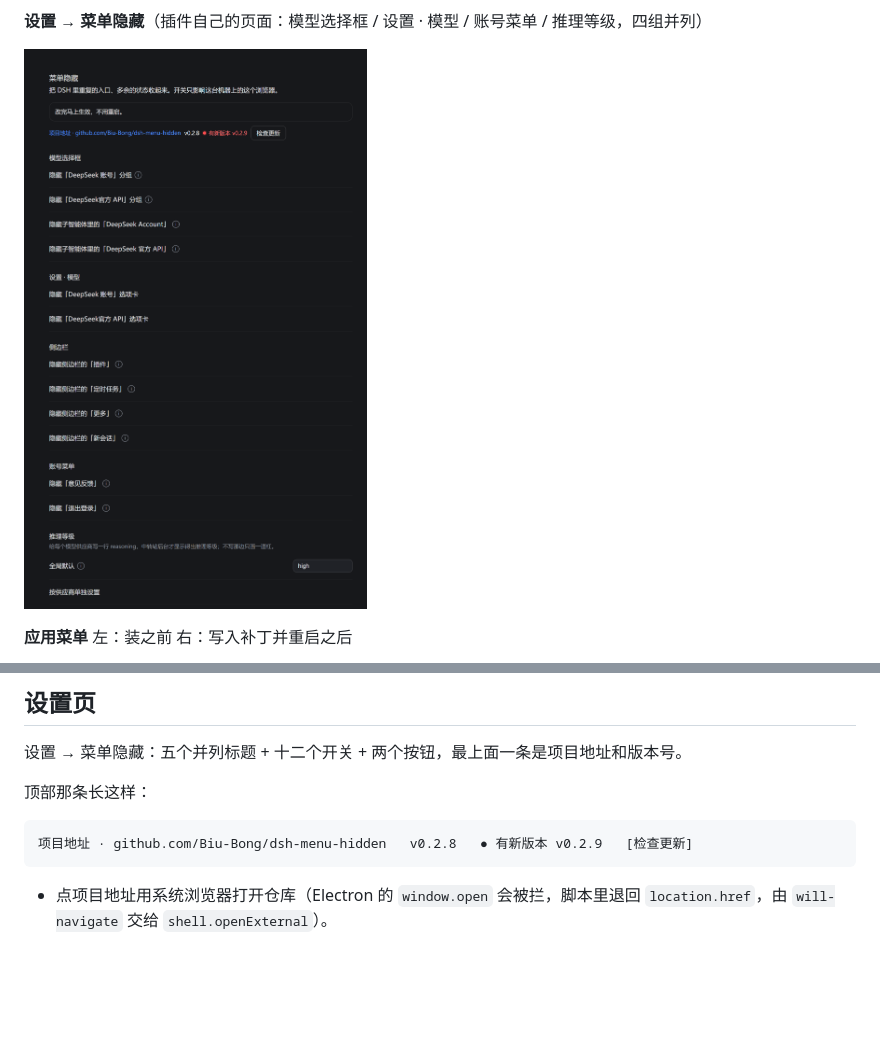
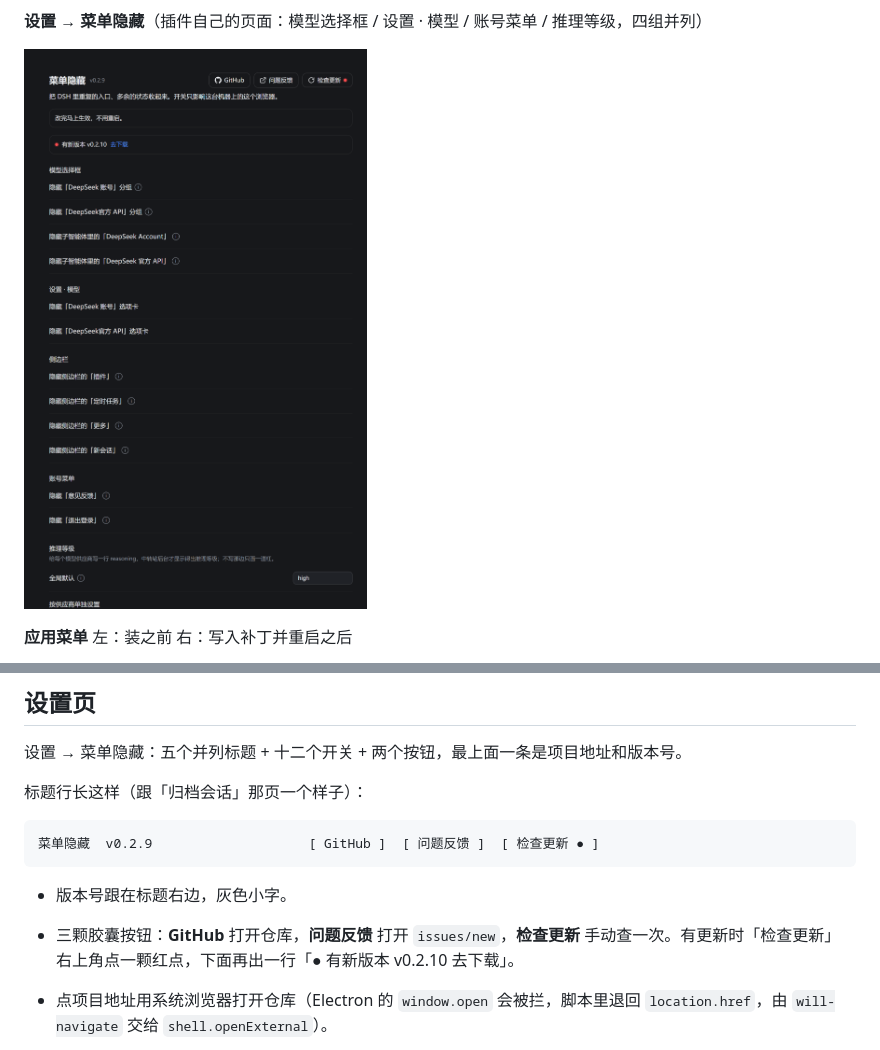
Before and after one commit to Biu-Bong/dsh-menu-hidden, a Markdown page: README.md, 2 parts joined by grey strips. Rendered like a GitHub page; pictures changed too: docs/settings-plugin.png; blank space fills up the shorter version.

Commit message:
0.2.9: 设置页头部改成标题 + 版本 + GitHub / 问题反馈 / 检查更新 三颗胶囊

````diff
--- a/README.md
+++ b/README.md
@@ -205,11 +205,14 @@ node shell/patch-shell-menu.mjs --revert   # 还原
 
 设置 → 菜单隐藏：五个并列标题 + 十二个开关 + 两个按钮，最上面一条是项目地址和版本号。
 
-顶部那条长这样：
+标题行长这样（跟「归档会话」那页一个样子）：
 
 ```
-项目地址 · github.com/Biu-Bong/dsh-menu-hidden   v0.2.8   ● 有新版本 v0.2.9   [检查更新]
+菜单隐藏  v0.2.9                    [ GitHub ]  [ 问题反馈 ]  [ 检查更新 ● ]
 ```
+
+- 版本号跟在标题右边，灰色小字。
+- 三颗胶囊按钮：**GitHub** 打开仓库，**问题反馈** 打开 `issues/new`，**检查更新** 手动查一次。有更新时「检查更新」右上角点一颗红点，下面再出一行「● 有新版本 v0.2.10 去下载」。
 
 - 点项目地址用系统浏览器打开仓库（Electron 的 `window.open` 会被拦，脚本里退回 `location.href`，由 `will-navigate` 交给 `shell.openExternal`）。
 - 进设置页时自动查一次；30 分钟内不重复查。有更新就在版本号后面点一个红点，写上最新版本。
````
Also changed, not shown: 2 other files.
